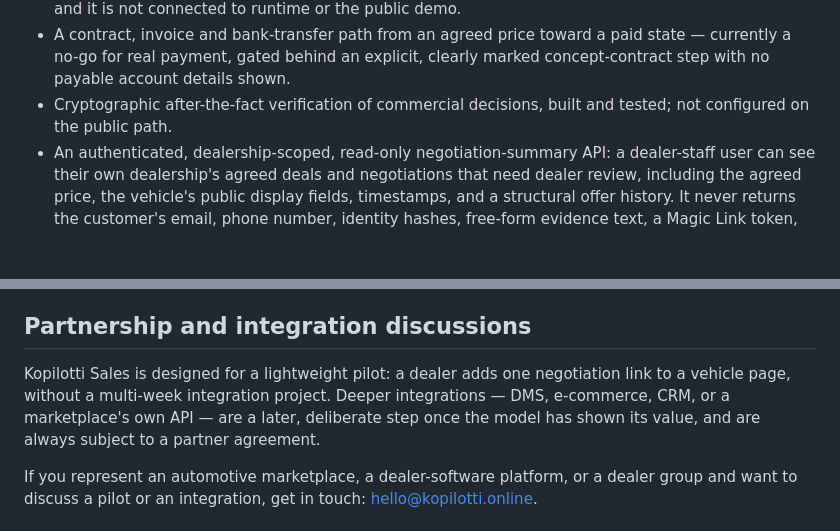
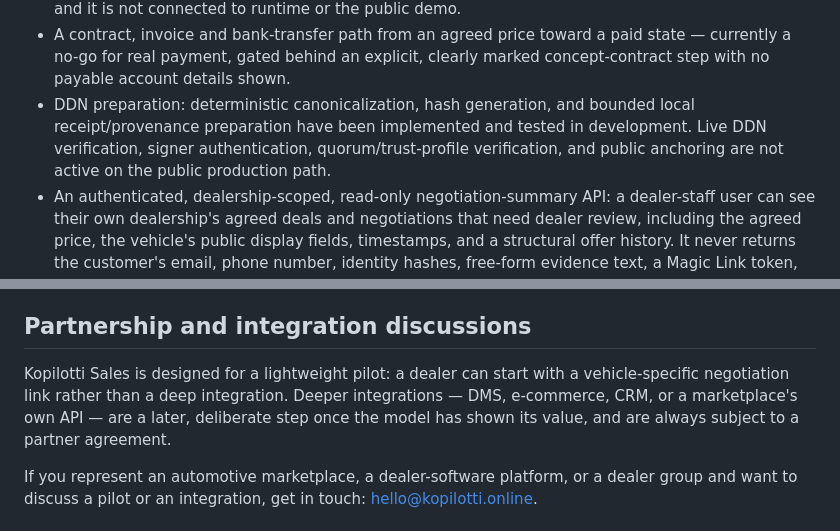
Before and after one commit to mikko-lab/kopilotti-sales-demo, a Markdown page: README.en.md, 2 parts joined by grey strips. Drawn GitHub-style; blank space fills up the shorter version.

```diff
--- a/README.en.md
+++ b/README.en.md
@@ -113,7 +116,7 @@ Kopilotti Sales does not receive, hold, transfer, settle, or refund customer fun
 - An optional provider-independent vehicle-history risk layer, dealer-defined deterministic policy, idempotency/cache boundary, daily request budget and privacy-preserving audit path, implemented and tested on a separate development branch. In the target flow, the dealer may request this check after the VIS valuation as supporting input for pricing or manual review. The optional step has not yet been wired into runtime in this target order.
 - A preliminary carVertical HTTP adapter, unit-tested only against endpoint, authentication and response-schema assumptions made by this codebase. Those assumptions are not a carVertical-confirmed API contract, the adapter has never been run against a carVertical sandbox or live service, and it is not connected to runtime or the public demo.
 - A contract, invoice and bank-transfer path from an agreed price toward a paid state — currently a no-go for real payment, gated behind an explicit, clearly marked concept-contract step with no payable account details shown.
-- Cryptographic after-the-fact verification of commercial decisions, built and tested; not configured on the public path.
+- DDN preparation: deterministic canonicalization, hash generation, and bounded local receipt/provenance preparation have been implemented and tested in development. Live DDN verification, signer authentication, quorum/trust-profile verification, and public anchoring are not active on the public production path.
 - An authenticated, dealership-scoped, read-only negotiation-summary API: a dealer-staff user can see their own dealership's agreed deals and negotiations that need dealer review, including the agreed price, the vehicle's public display fields, timestamps, and a structural offer history. It never returns the customer's email, phone number, identity hashes, free-form evidence text, a Magic Link token, or internal pricing policy. An Admin UI for this view, an email notification to the dealer, and a consent-based customer-contact handoff do not exist yet.
 
 The current demonstrator models a Finnish dealer transaction. Market-specific financing, consumer-law, payment and vehicle-registration integrations would need to be implemented separately for each country, and are not part of this public repository or the current live demo.
@@ -132,7 +135,7 @@ There is no announced VIS / Autovista or carVertical partnership or active produ
 
 ## Partnership and integration discussions
 
-Kopilotti Sales is designed for a lightweight pilot: a dealer adds one negotiation link to a vehicle page, without a multi-week integration project. Deeper integrations — DMS, e-commerce, CRM, or a marketplace's own API — are a later, deliberate step once the model has shown its value, and are always subject to a partner agreement.
+Kopilotti Sales is designed for a lightweight pilot: a dealer can start with a vehicle-specific negotiation link rather than a deep integration. Deeper integrations — DMS, e-commerce, CRM, or a marketplace's own API — are a later, deliberate step once the model has shown its value, and are always subject to a partner agreement.
 
 If you represent an automotive marketplace, a dealer-software platform, or a dealer group and want to discuss a pilot or an integration, get in touch: [hello@kopilotti.online](mailto:hello@kopilotti.online).
 
```
Also changed, not shown: other parts of README.en.md (+11 -8 lines).
